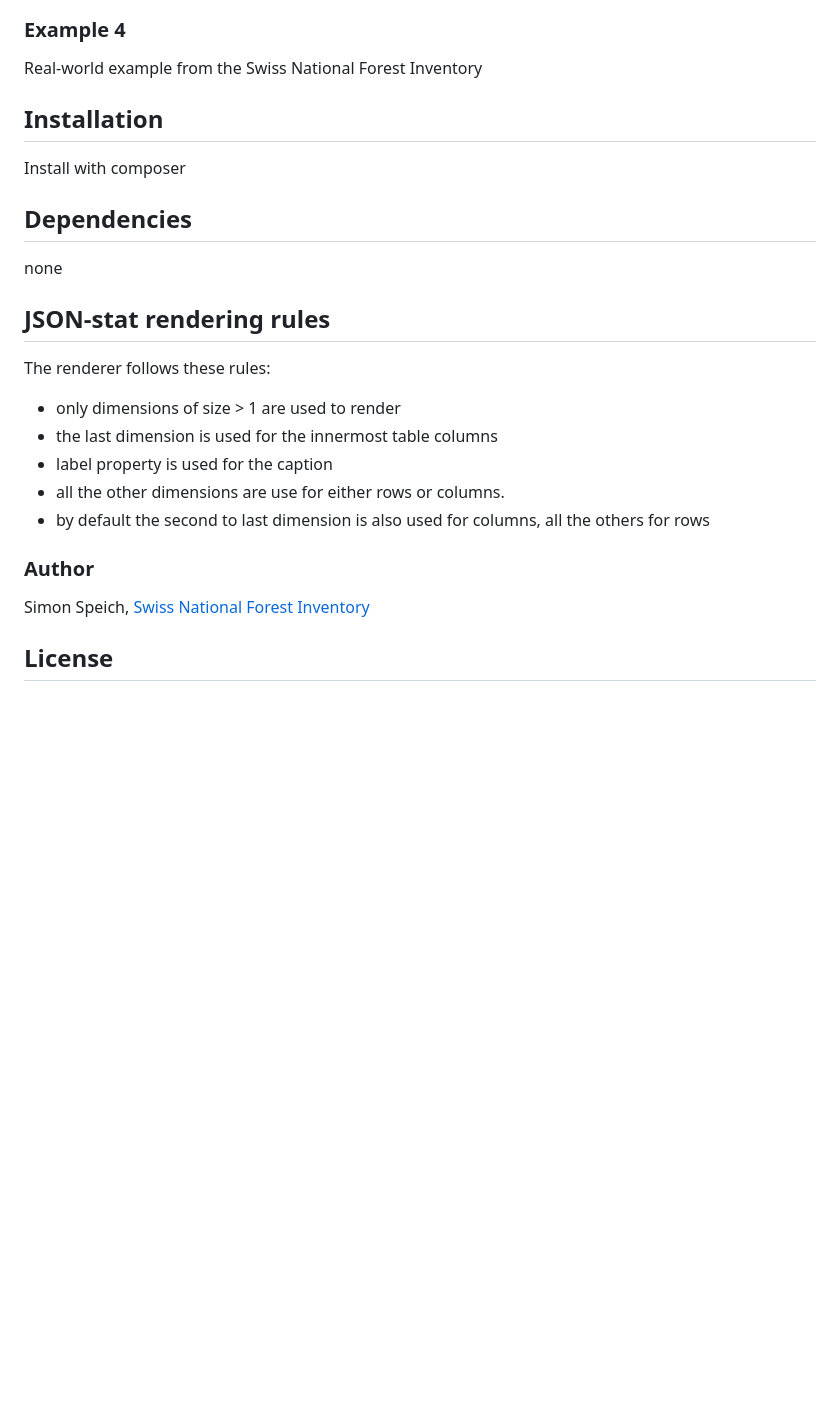
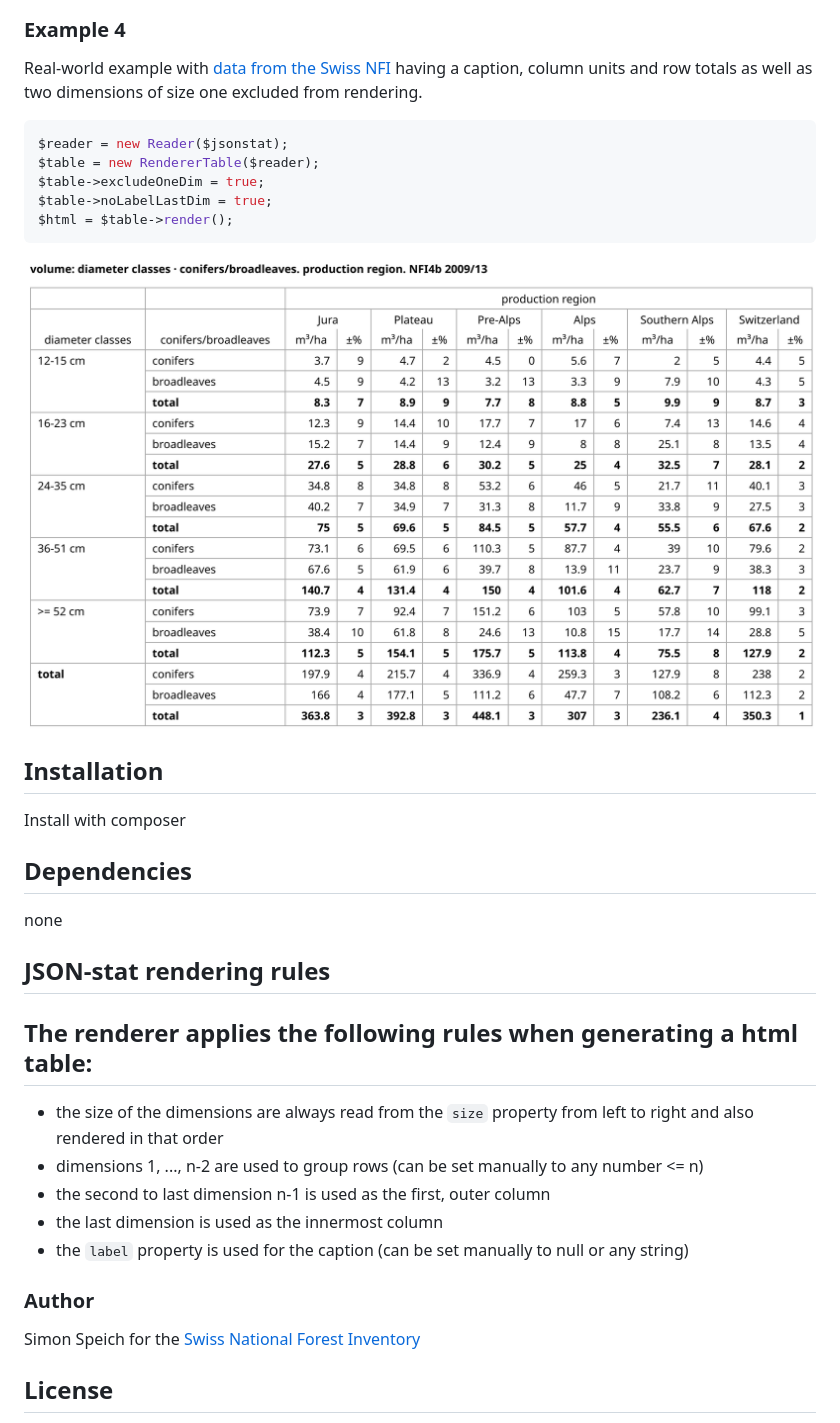
Before and after one commit to lfiweb/jsonstat-phpviz, a Markdown page: README.md, the part around one of its changes. Drawn GitHub-style; pictures changed too: demo/screenshot-04.png (added); blank space fills up the shorter version.

Commit message:
provide a complete readme

````diff
--- a/README.md
+++ b/README.md
@@ -53,7 +56,16 @@ See [NumPy transpose](https://numpy.org/doc/stable/reference/generated/numpy.tra
 ![screenshot-03](demo/screenshot-03.png)
 
 ### Example 4
-Real-world example from the Swiss National Forest Inventory
+Real-world example with [data from the Swiss NFI](https://www.lfi.ch/resultate/sammlungenliste-en.php?prodNr=32&prodItNr=189147&lang=en) having a caption, column units and row totals as well as
+two dimensions of size one excluded from rendering.
+```php
+$reader = new Reader($jsonstat);
+$table = new RendererTable($reader);
+$table->excludeOneDim = true;
+$table->noLabelLastDim = true;
+$html = $table->render();
+```
+![screenshot-04](demo/screenshot-04.png)
 
 ## Installation
 Install with composer
@@ -63,16 +75,16 @@ none
 
 
 ## JSON-stat rendering rules
-The renderer follows these rules:
-
-- only dimensions of size > 1 are used to render
-- the last dimension is used for the innermost table columns
-- label property is used for the caption
-- all the other dimensions are use for either rows or columns.
-- by default the second to last dimension is also used for columns, all the others for rows
+The renderer applies the following rules when generating a html table:
+-
+- the size of the dimensions are always read from the `size` property from left to right and also rendered in that order
+- dimensions 1, ..., n-2 are used to group rows (can be set manually to any number <= n)
+- the second to last dimension n-1 is used as the first, outer column
+- the last dimension is used as the innermost column
+- the `label` property is used for the caption (can be set manually to null or any string)
 
 ### Author
-Simon Speich, [Swiss National Forest Inventory](https://www.lfi.ch/)
+Simon Speich for the [Swiss National Forest Inventory](https://www.lfi.ch/)
 
 ## License
 GNU General Public License v3.0 or later\
````
Also changed, not shown: other parts of README.md (+13 -10 lines).
